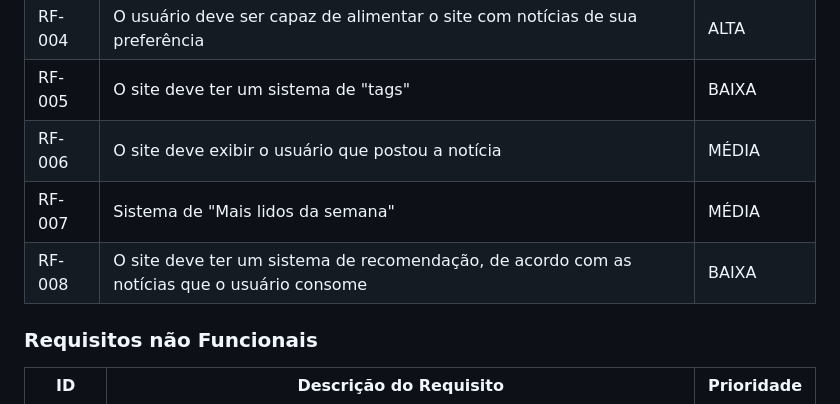
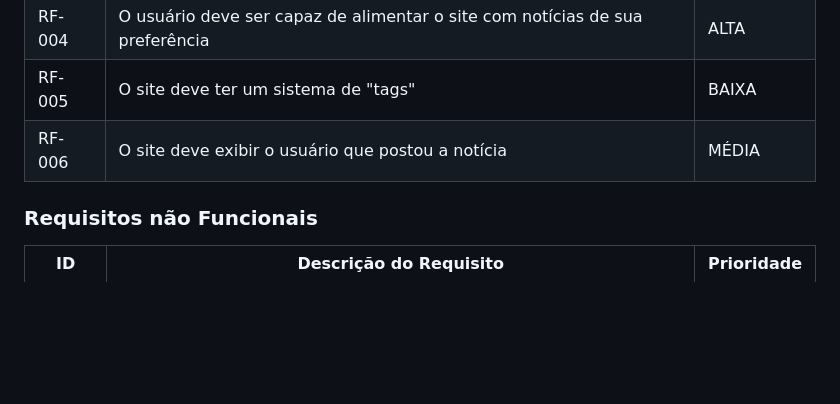
Before and after one commit to ICEI-PUC-Minas-PMV-ADS/pmv-ads-2023-1-e1-proj-web-t16-e1-proj-web-t16-time4-portalnoticias, a Markdown page: docs/02-Especificação do Projeto.md, the part around the change. Rendered like a GitHub page; blank space fills up the shorter version.

```diff
--- a/docs/02-Especificação do Projeto.md
+++ b/docs/02-Especificação do Projeto.md
@@ -52,8 +52,6 @@ As tabelas que se seguem apresentam os requisitos funcionais e não funcionais q
 |RF-004| O usuário deve ser capaz de alimentar o site com notícias de sua preferência | ALTA |
 |RF-005| O site deve ter um sistema de "tags"  | BAIXA |
 |RF-006| O site deve exibir o usuário que postou a notícia  | MÉDIA |
-|RF-007| Sistema de "Mais lidos da semana"  | MÉDIA |
-|RF-008| O site deve ter um sistema de recomendação, de acordo com as notícias que o usuário consome  | BAIXA |
 
 ### Requisitos não Funcionais
 
```
